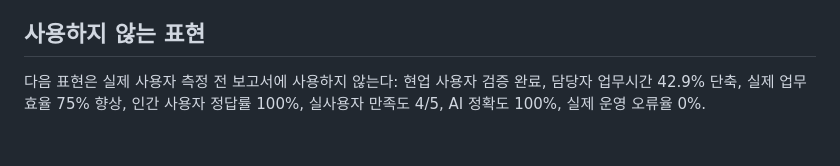
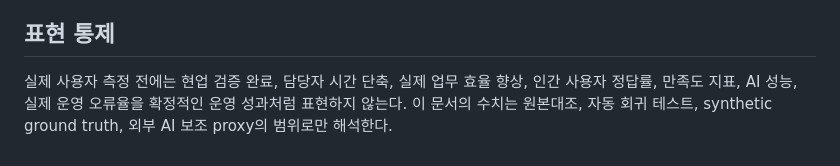
Before and after one commit to s0991128/reporter-training-ops, a Markdown page: docs/CONTEST_VALIDATION_RESULTS.md, the part around the change. Rendered like a GitHub page.

```diff
--- a/docs/CONTEST_VALIDATION_RESULTS.md
+++ b/docs/CONTEST_VALIDATION_RESULTS.md
@@ -121,6 +121,6 @@ Top 3 정답은 `task-10`, `task-11`, `task-37`의 엄격한 순서로 판정했
 3. 두 에이전트 모두 구조화되지 않은 자료에서는 이전 구간 미완료 2건을 놓쳤지만, 구조화된 화면에서는 두 건과 엄격한 Top 3 순서를 모두 식별했다.
 4. 위 결과는 synthetic AI 보조 검증이며 human validation이 아니므로, 실제 사용자 검증은 후속 단계에서 별도로 수행한다.
 
-## 사용하지 않는 표현
+## 표현 통제
 
-다음 표현은 실제 사용자 측정 전 보고서에 사용하지 않는다: 현업 사용자 검증 완료, 담당자 업무시간 42.9% 단축, 실제 업무 효율 75% 향상, 인간 사용자 정답률 100%, 실사용자 만족도 4/5, AI 정확도 100%, 실제 운영 오류율 0%.
+실제 사용자 측정 전에는 현업 검증 완료, 담당자 시간 단축, 실제 업무 효율 향상, 인간 사용자 정답률, 만족도 지표, AI 성능, 실제 운영 오류율을 확정적인 운영 성과처럼 표현하지 않는다. 이 문서의 수치는 원본대조, 자동 회귀 테스트, synthetic ground truth, 외부 AI 보조 proxy의 범위로만 해석한다.
```
Also changed, not shown: docs/CONTEST_FINAL_STATUS.md (added, +93 -0 lines).
